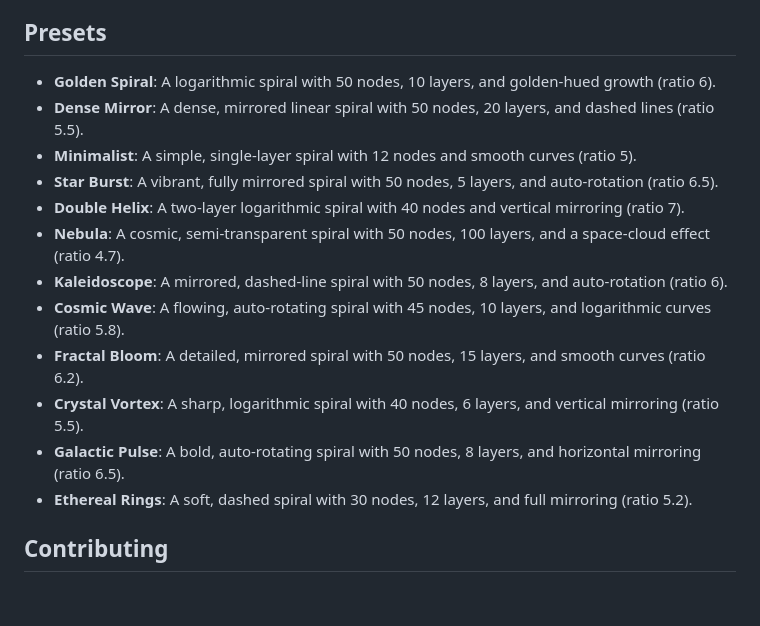
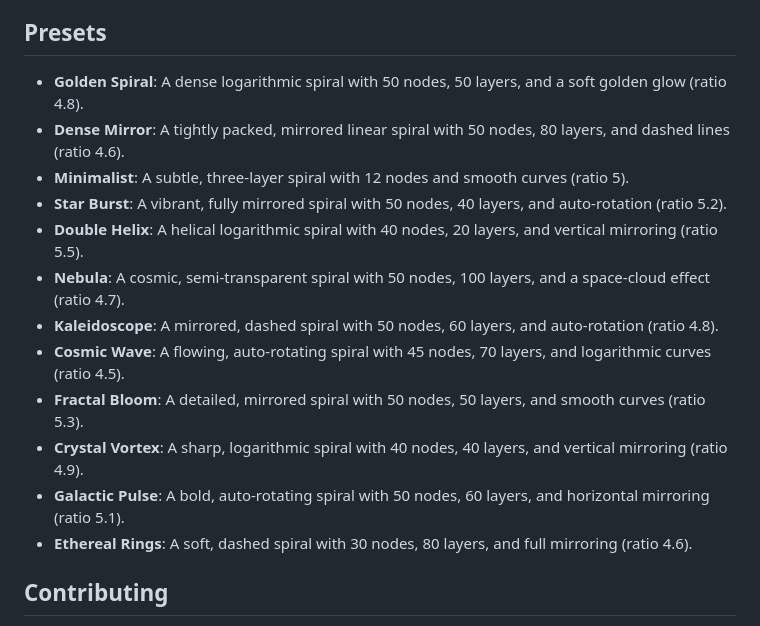
Before and after one commit to jasonbra1n/kathara-spiral, a Markdown page: README.md, the part around the change. GitHub-like rendering; blank space fills up the shorter version.

```diff
--- a/README.md
+++ b/README.md
@@ -61,18 +61,18 @@ To run this project locally:
 
 ## Presets
 
-- **Golden Spiral**: A logarithmic spiral with 50 nodes, 10 layers, and golden-hued growth (ratio 6).
-- **Dense Mirror**: A dense, mirrored linear spiral with 50 nodes, 20 layers, and dashed lines (ratio 5.5).
-- **Minimalist**: A simple, single-layer spiral with 12 nodes and smooth curves (ratio 5).
-- **Star Burst**: A vibrant, fully mirrored spiral with 50 nodes, 5 layers, and auto-rotation (ratio 6.5).
-- **Double Helix**: A two-layer logarithmic spiral with 40 nodes and vertical mirroring (ratio 7).
+- **Golden Spiral**: A dense logarithmic spiral with 50 nodes, 50 layers, and a soft golden glow (ratio 4.8).
+- **Dense Mirror**: A tightly packed, mirrored linear spiral with 50 nodes, 80 layers, and dashed lines (ratio 4.6).
+- **Minimalist**: A subtle, three-layer spiral with 12 nodes and smooth curves (ratio 5).
+- **Star Burst**: A vibrant, fully mirrored spiral with 50 nodes, 40 layers, and auto-rotation (ratio 5.2).
+- **Double Helix**: A helical logarithmic spiral with 40 nodes, 20 layers, and vertical mirroring (ratio 5.5).
 - **Nebula**: A cosmic, semi-transparent spiral with 50 nodes, 100 layers, and a space-cloud effect (ratio 4.7).
-- **Kaleidoscope**: A mirrored, dashed-line spiral with 50 nodes, 8 layers, and auto-rotation (ratio 6).
-- **Cosmic Wave**: A flowing, auto-rotating spiral with 45 nodes, 10 layers, and logarithmic curves (ratio 5.8).
-- **Fractal Bloom**: A detailed, mirrored spiral with 50 nodes, 15 layers, and smooth curves (ratio 6.2).
-- **Crystal Vortex**: A sharp, logarithmic spiral with 40 nodes, 6 layers, and vertical mirroring (ratio 5.5).
-- **Galactic Pulse**: A bold, auto-rotating spiral with 50 nodes, 8 layers, and horizontal mirroring (ratio 6.5).
-- **Ethereal Rings**: A soft, dashed spiral with 30 nodes, 12 layers, and full mirroring (ratio 5.2).
+- **Kaleidoscope**: A mirrored, dashed spiral with 50 nodes, 60 layers, and auto-rotation (ratio 4.8).
+- **Cosmic Wave**: A flowing, auto-rotating spiral with 45 nodes, 70 layers, and logarithmic curves (ratio 4.5).
+- **Fractal Bloom**: A detailed, mirrored spiral with 50 nodes, 50 layers, and smooth curves (ratio 5.3).
+- **Crystal Vortex**: A sharp, logarithmic spiral with 40 nodes, 40 layers, and vertical mirroring (ratio 4.9).
+- **Galactic Pulse**: A bold, auto-rotating spiral with 50 nodes, 60 layers, and horizontal mirroring (ratio 5.1).
+- **Ethereal Rings**: A soft, dashed spiral with 30 nodes, 80 layers, and full mirroring (ratio 4.6).
 
 ## Contributing
 
```
